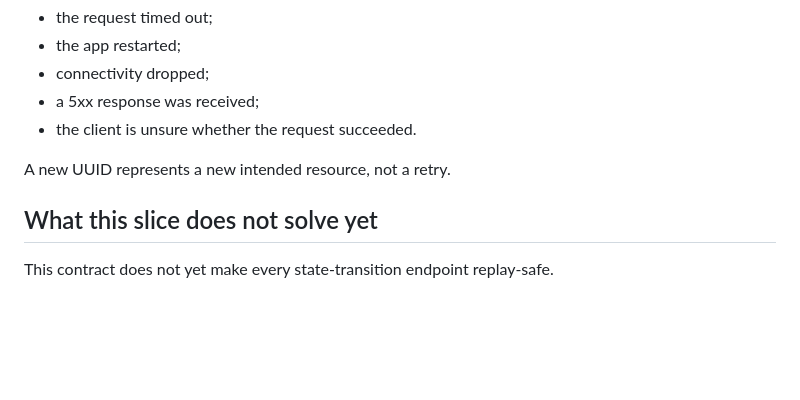
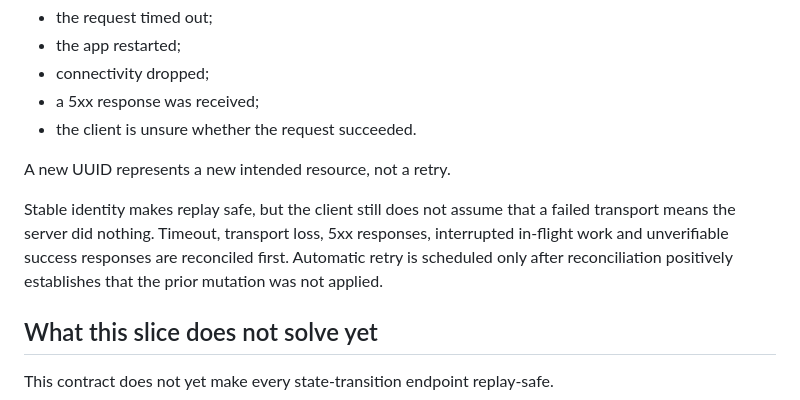
Before and after one commit to Bhaskar-Bahukhandi/SIH_Codeflux, a Markdown page: docs/phase-7/stable-resource-identity.md, the part around the change. GitHub-like rendering; blank space fills up the shorter version.

Commit message:
Phase 7: document reconciliation-before-replay contract

```diff
--- a/docs/phase-7/stable-resource-identity.md
+++ b/docs/phase-7/stable-resource-identity.md
@@ -95,6 +95,8 @@ It must never generate a fresh UUID merely because:
 
 A new UUID represents a new intended resource, not a retry.
 
+Stable identity makes replay safe, but the client still does not assume that a failed transport means the server did nothing. Timeout, transport loss, 5xx responses, interrupted in-flight work and unverifiable success responses are reconciled first. Automatic retry is scheduled only after reconciliation positively establishes that the prior mutation was not applied.
+
 ## What this slice does not solve yet
 
 This contract does not yet make every state-transition endpoint replay-safe.
```
